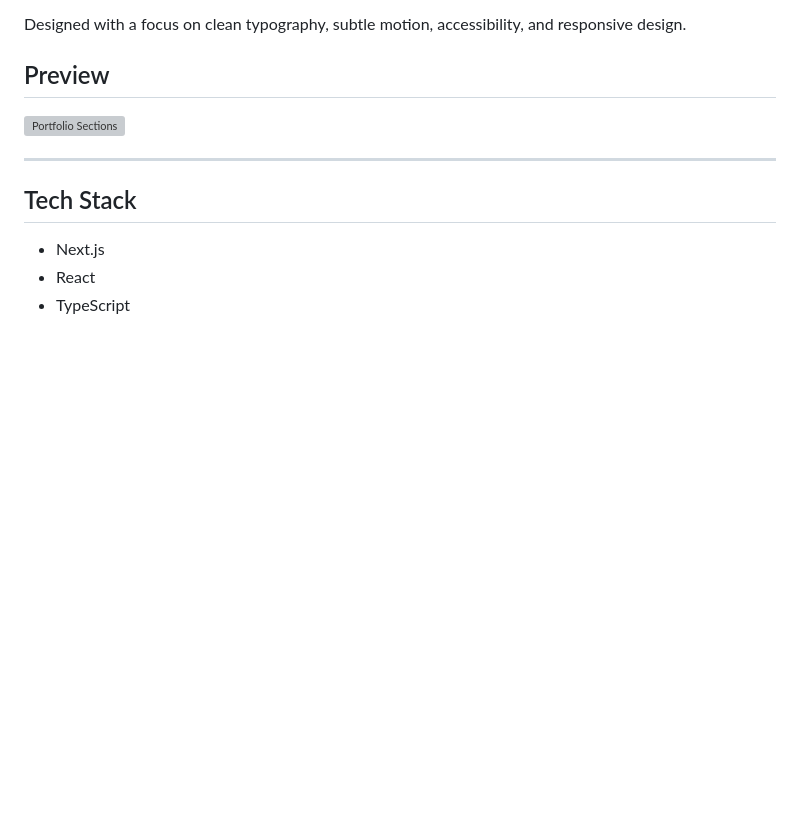
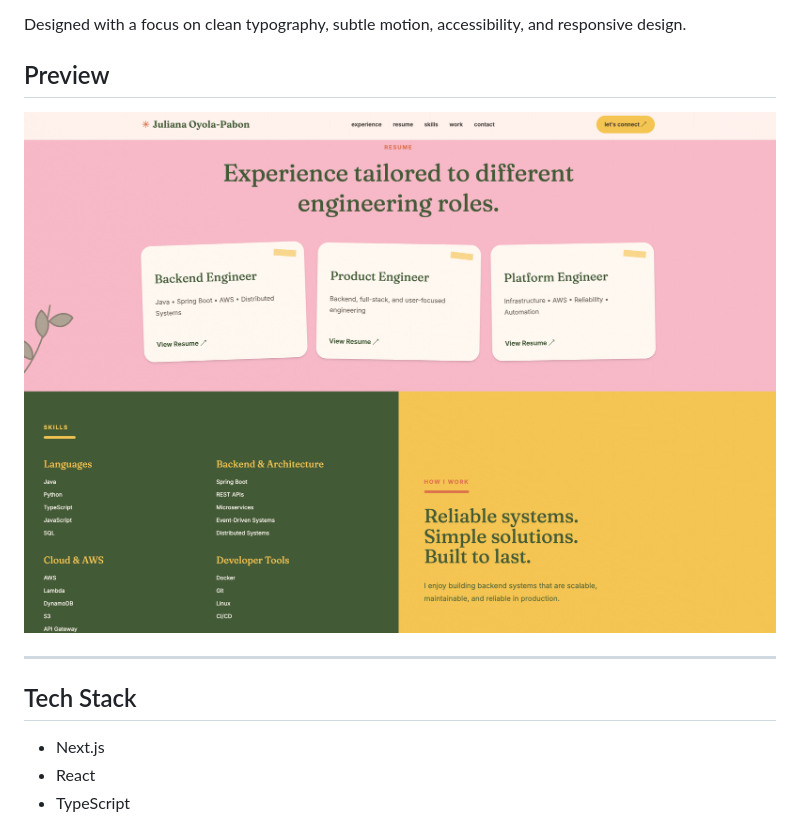
Before and after one commit to julsoyola/juliana-portfolio, a Markdown page: README.md, the part around the change. Rendered like a GitHub page; blank space fills up the shorter version; grey boxes are pictures that could not be loaded.

Commit message:
Fix README preview image filenames

```diff
--- a/README.md
+++ b/README.md
@@ -16,7 +16,7 @@ Designed with a focus on clean typography, subtle motion, accessibility, and res
 
 ## Preview
 
-![Portfolio Sections](docs/portfolio-preview1.png)
+![Portfolio sections preview](./docs/portfolio-preview1.png)
 
 ---
 
```
Also changed, not shown: docs/portfolio-preview.png (renamed from docs/portfolio-preview.png.png), docs/portfolio-preview1.png (renamed from docs/portfolio-preview.png1.png).
